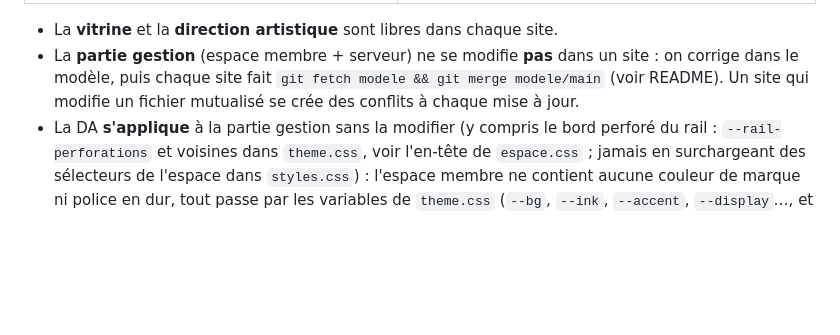
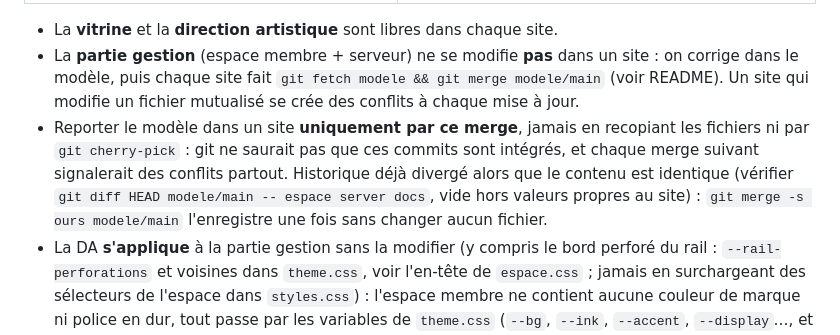
Before and after one commit to Poloveni/FamilleMoni, a Markdown page: CLAUDE.md, the part around the change. Rendered like a GitHub page; blank space fills up the shorter version.

Commit message:
Docs : reporter le modèle dans un site par merge uniquement
Un site mis à jour par copie ou cherry-pick diverge de l'historique du
modèle : chaque merge suivant signale des conflits partout (vécu sur
maja13). La règle et la façon de réaligner un historique divergé
(git merge -s ours) vont dans CLAUDE.md, lu par tout agent sur le dépôt.

Co-Authored-By: Claude Opus 5.5 <noreply@anthropic.com>

```diff
--- a/CLAUDE.md
+++ b/CLAUDE.md
@@ -13,6 +13,7 @@ Notes de conventions et de pièges pour un agent Claude Code travaillant sur ce
 
 - La **vitrine** et la **direction artistique** sont libres dans chaque site.
 - La **partie gestion** (espace membre + serveur) ne se modifie **pas** dans un site : on corrige dans le modèle, puis chaque site fait `git fetch modele && git merge modele/main` (voir README). Un site qui modifie un fichier mutualisé se crée des conflits à chaque mise à jour.
+- Reporter le modèle dans un site **uniquement par ce merge**, jamais en recopiant les fichiers ni par `git cherry-pick` : git ne saurait pas que ces commits sont intégrés, et chaque merge suivant signalerait des conflits partout. Historique déjà divergé alors que le contenu est identique (vérifier `git diff HEAD modele/main -- espace server docs`, vide hors valeurs propres au site) : `git merge -s ours modele/main` l'enregistre une fois sans changer aucun fichier.
 - La DA **s'applique** à la partie gestion sans la modifier (y compris le bord perforé du rail : `--rail-perforations` et voisines dans `theme.css`, voir l'en-tête de `espace.css` ; jamais en surchargeant des sélecteurs de l'espace dans `styles.css`) : l'espace membre ne contient aucune couleur de marque ni police en dur, tout passe par les variables de `theme.css` (`--bg`, `--ink`, `--accent`, `--display`…, et `--on-accent` pour le texte posé sur l'accent, blanc à défaut). Seules les couleurs d'état (succès, alerte, erreur) et les séries des graphiques (`--viz-*`) sont fixes, déclarées une fois en tête de `espace.css` : une page ou un script les lit (`var(--viz-1)`, `espaceCouleurs()`), sans jamais réécrire un code couleur.
 - Dans le dépôt **modèle** : ne jamais réintroduire de contenu propre à un groupe (noms, lieux, termes espagnols « familia », « casa », etc.). Les textes de l'espace membre sont neutres ; le nom et le vocabulaire du groupe viennent de `site.json`.
 
```
